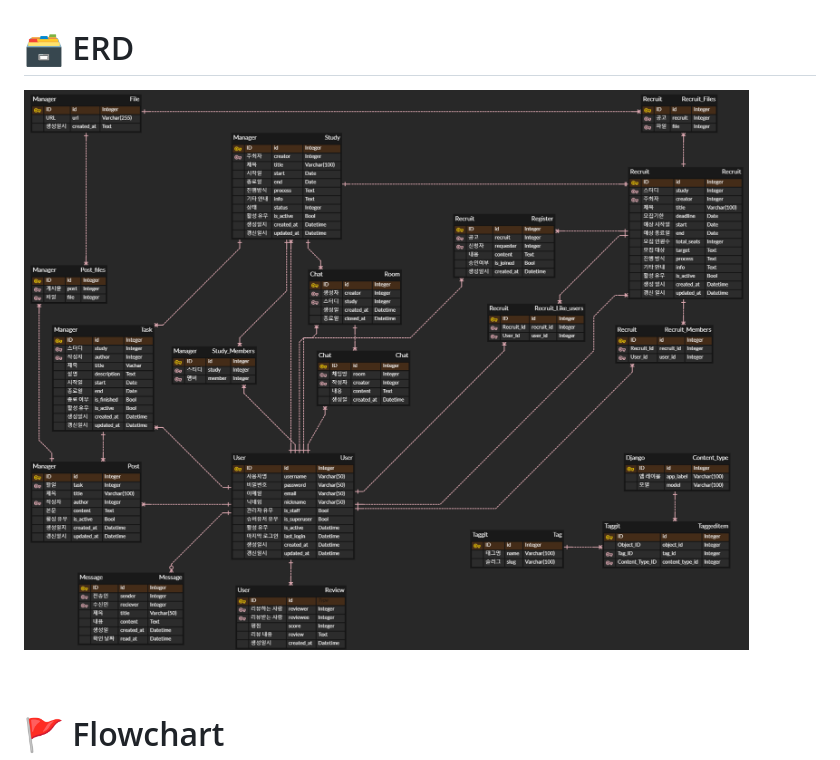
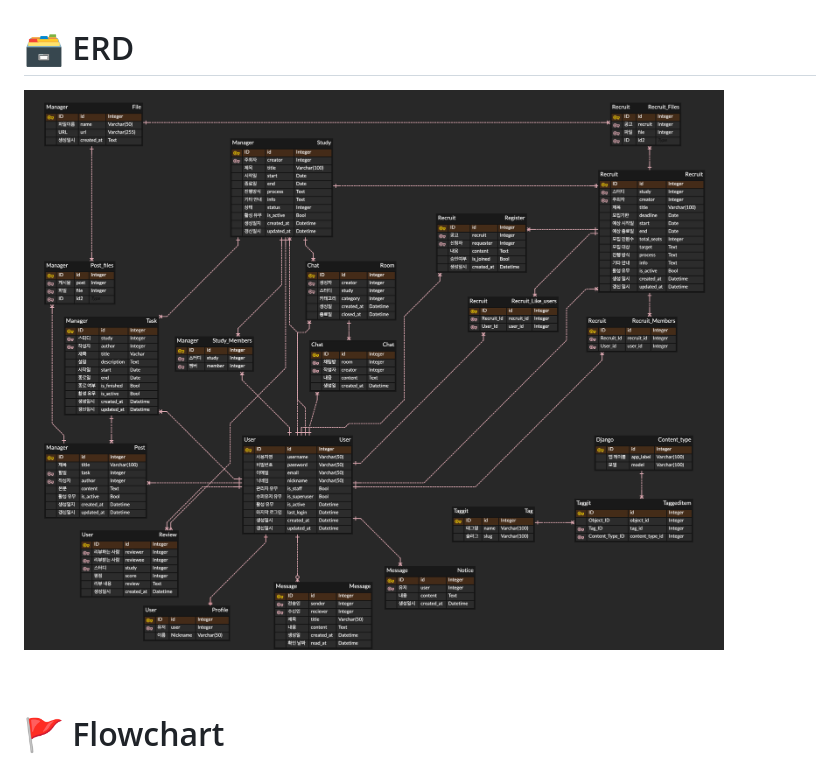
Before and after one commit to likelion-backend-6th/studyon, a Markdown page: README.md, the part around the change. Rendered like a GitHub page; pictures changed too: static/image/README/StudyOn.png (added), static/image/README/erd.png (deleted).

Commit message:
Update) 임정택 - ERD 변경

```diff
--- a/README.md
+++ b/README.md
@@ -174,7 +174,7 @@
 
 # 🗃️ ERD
 
-![ERD](./static/image/README/erd.png)
+![ERD](./static/image/README/StudyOn.png)
 
 <br>
 
```
